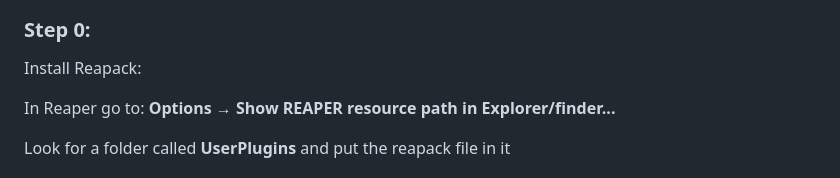
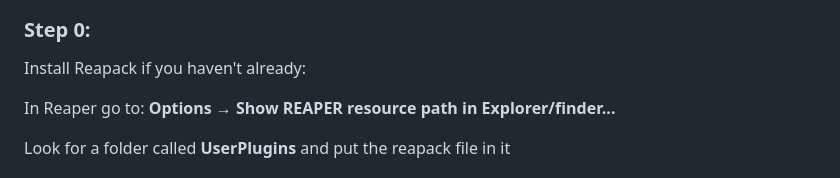
Before and after one commit to Daniel-Kharrat/Protools-Reaper, a Markdown page: README.md, the part around the change. Rendered like a GitHub page.

```diff
--- a/README.md
+++ b/README.md
@@ -6,7 +6,7 @@
 [<img src="MISC%20Data/Daniel_Splash%20Screen.jpg" width="165" alt="Watch the video">](https://youtu.be/CJbhZe4WvC8)
 
 ### Step 0:
-Install Reapack:
+Install Reapack if you haven't already:
 
 In Reaper go to: **Options → Show REAPER resource path in Explorer/finder...**
 
```
